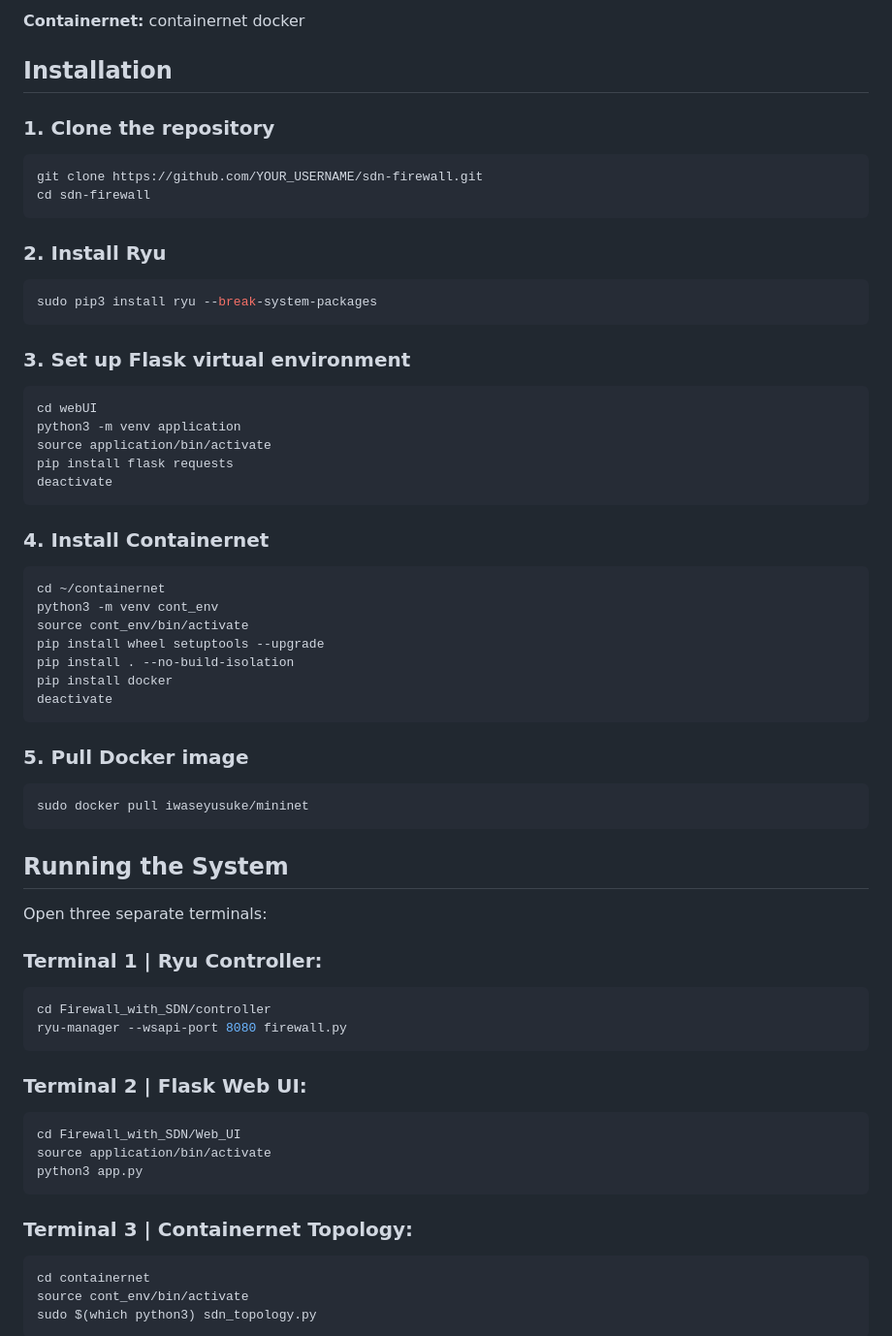
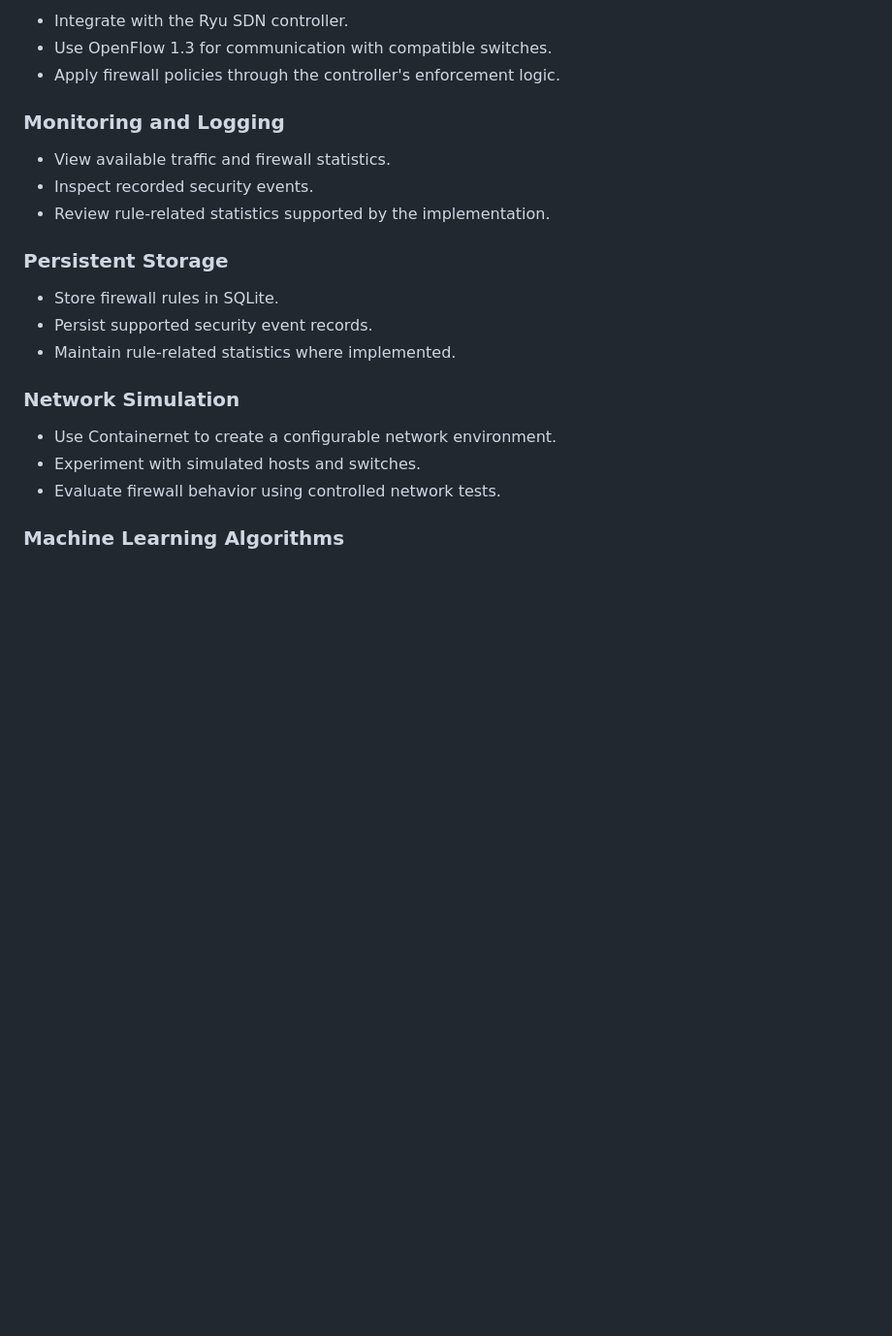
Before and after one commit to mhd-ghaith/firewall-SDN-system, a Markdown page: README.md, the part around one of its changes. Shown at 97% size. GitHub-like rendering; blank space fills up the shorter version.

````diff
--- a/README.md
+++ b/README.md
@@ -66,66 +78,25 @@ requests==2.31.0
 
-**Containernet:**
-containernet
-docker
+- Integrate with the Ryu SDN controller.
+- Use OpenFlow 1.3 for communication with compatible switches.
+- Apply firewall policies through the controller's enforcement logic.
 
-## Installation
+### Monitoring and Logging
 
-### 1. Clone the repository
-```bash
-git clone https://github.com/YOUR_USERNAME/sdn-firewall.git
-cd sdn-firewall
-```
+- View available traffic and firewall statistics.
+- Inspect recorded security events.
+- Review rule-related statistics supported by the implementation.
 
-### 2. Install Ryu
-```bash
-sudo pip3 install ryu --break-system-packages
-```
+### Persistent Storage
 
-### 3. Set up Flask virtual environment
-```bash
-cd webUI
-python3 -m venv application
-source application/bin/activate
-pip install flask requests
-deactivate
-```
+- Store firewall rules in SQLite.
+- Persist supported security event records.
+- Maintain rule-related statistics where implemented.
 
-### 4. Install Containernet
-```bash
-cd ~/containernet
-python3 -m venv cont_env
-source cont_env/bin/activate
-pip install wheel setuptools --upgrade
-pip install . --no-build-isolation
-pip install docker
-deactivate
-```
-### 5. Pull Docker image
-```bash
-sudo docker pull iwaseyusuke/mininet
-```
+### Network Simulation
 
-## Running the System
+- Use Containernet to create a configurable network environment.
+- Experiment with simulated hosts and switches.
+- Evaluate firewall behavior using controlled network tests.
 
-Open three separate terminals:
+### Machine Learning Algorithms
 
-### Terminal 1 | Ryu Controller:
-```bash
-cd Firewall_with_SDN/controller
-ryu-manager --wsapi-port 8080 firewall.py
-```
-
-### Terminal 2 | Flask Web UI:
-```bash
-cd Firewall_with_SDN/Web_UI
-source application/bin/activate
-python3 app.py
-```
-
-### Terminal 3 | Containernet Topology:
-```bash
-cd containernet
-source cont_env/bin/activate
-sudo $(which python3) sdn_topology.py
-```
-
````
Also changed, not shown: other parts of README.md (+64 -82 lines).
